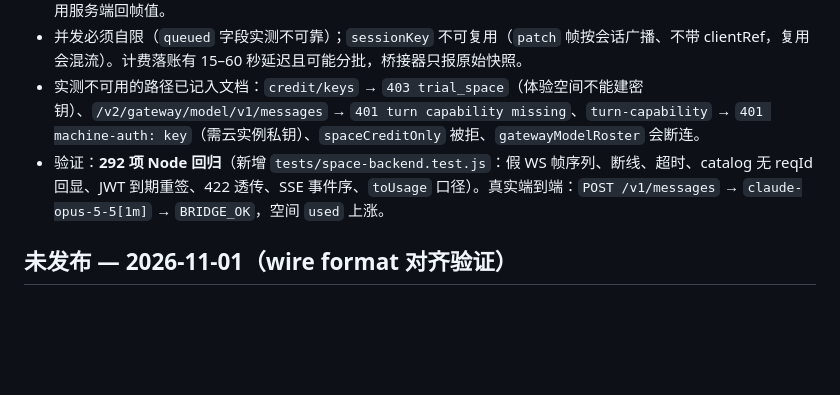
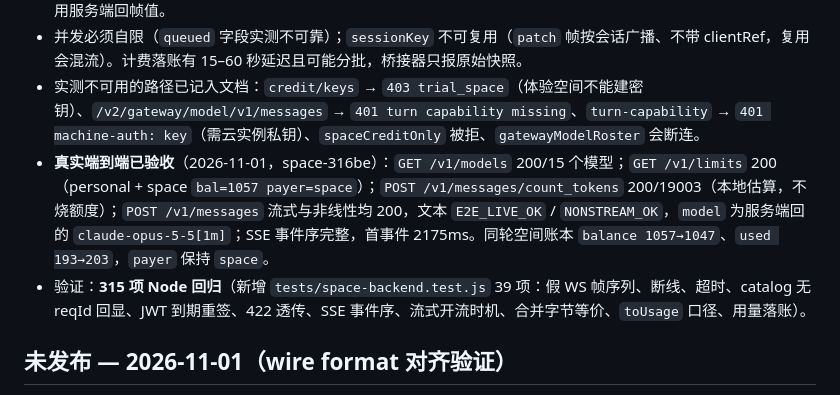
Before and after one commit to sun20101227/mirasim-bridge, a Markdown page: CHANGELOG.md, the part around the change. Drawn GitHub-style; blank space fills up the shorter version.

Commit message:
Record the live space-backend acceptance run
Live against space-316be on 2026-11-01: /v1/models 200 with 15 models,
/v1/limits 200 carrying both ledgers, count_tokens 200 (estimated locally,
no credit spent), and /v1/messages 200 in both streaming and non-streaming
form with the host-served model id. The space ledger moved 1057 -> 1047
(balance) and 193 -> 203 (used) across the two Opus turns while payer
stayed 'space'.

Co-Authored-By: Claude Code <noreply@anthropic.com>

```diff
--- a/CHANGELOG.md
+++ b/CHANGELOG.md
@@ -10,7 +10,8 @@
 - 模型名不做本地映射：客户端发 `claude-opus-5-5`，空间自己规范化成 `claude-opus-5-5[1m]`；响应的 `model` 用服务端回帧值。
 - 并发必须自限（`queued` 字段实测不可靠）；`sessionKey` 不可复用（`patch` 帧按会话广播、不带 clientRef，复用会混流）。计费落账有 15–60 秒延迟且可能分批，桥接器只报原始快照。
 - 实测不可用的路径已记入文档：`credit/keys` → `403 trial_space`（体验空间不能建密钥）、`/v2/gateway/model/v1/messages` → `401 turn capability missing`、`turn-capability` → `401 machine-auth: key`（需云实例私钥）、`spaceCreditOnly` 被拒、`gatewayModelRoster` 会断连。
-- 验证：**292 项 Node 回归**（新增 `tests/space-backend.test.js`：假 WS 帧序列、断线、超时、catalog 无 reqId 回显、JWT 到期重签、422 透传、SSE 事件序、`toUsage` 口径）。真实端到端：`POST /v1/messages` → `claude-opus-5-5[1m]` → `BRIDGE_OK`，空间 `used` 上涨。
+- **真实端到端已验收**（2026-11-01，space-316be）：`GET /v1/models` 200/15 个模型；`GET /v1/limits` 200（personal + space `bal=1057 payer=space`）；`POST /v1/messages/count_tokens` 200/19003（本地估算，不烧额度）；`POST /v1/messages` 流式与非线性均 200，文本 `E2E_LIVE_OK` / `NONSTREAM_OK`，`model` 为服务端回的 `claude-opus-5-5[1m]`；SSE 事件序完整，首事件 2175ms。同轮空间账本 `balance 1057→1047`、`used 193→203`，`payer` 保持 `space`。
+- 验证：**315 项 Node 回归**（新增 `tests/space-backend.test.js` 39 项：假 WS 帧序列、断线、超时、catalog 无 reqId 回显、JWT 到期重签、422 透传、SSE 事件序、流式开流时机、合并字节等价、`toUsage` 口径、用量落账）。
 
 ## 未发布 — 2026-11-01（wire format 对齐验证）
 - 把官方桌面客户端的签名内核（`cc_sign` / `cc_seal` / `cc_canonical` 的 wasm）原样存入 `lib/vendor/cc.wasm`，新增 `tests/official-wire-format.test.js` 用它做标准答案：canonical 字符串、加密信封、Ed25519 签名三项**逐字节比对通过**，信封内外 header 划分与官方 `RSi`/`Brc` 规则一致。
```
